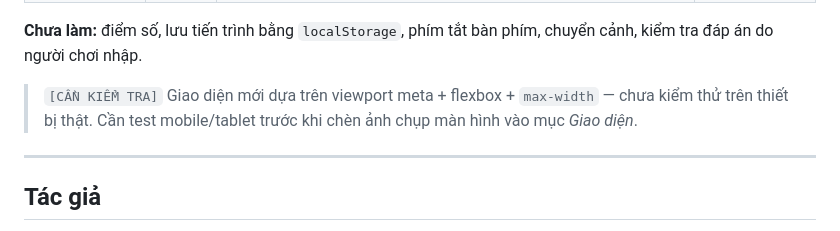
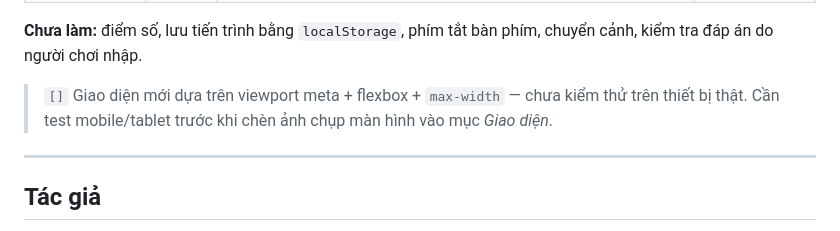
Before and after one commit to hieujunior452/minigame.github.io, a Markdown page: README.md, the part around one of its changes. GitHub-like rendering.

Commit message:
Revise image placeholders and testing notes in README
Updated comments for image placeholders and testing notes.

```diff
--- a/README.md
+++ b/README.md
@@ -160,7 +160,7 @@ python3 -m http.server 8000
 
 **Chưa làm:** điểm số, lưu tiến trình bằng `localStorage`, phím tắt bàn phím, chuyển cảnh, kiểm tra đáp án do người chơi nhập.
 
-> `[CẦN KIỂM TRA]` Giao diện mới dựa trên viewport meta + flexbox + `max-width` — chưa kiểm thử trên thiết bị thật. Cần test mobile/tablet trước khi chèn ảnh chụp màn hình vào mục *Giao diện*.
+> `[]` Giao diện mới dựa trên viewport meta + flexbox + `max-width` — chưa kiểm thử trên thiết bị thật. Cần test mobile/tablet trước khi chèn ảnh chụp màn hình vào mục *Giao diện*.
 
 ---
 
```
Also changed, not shown: other parts of README.md (+1 -1 lines).
